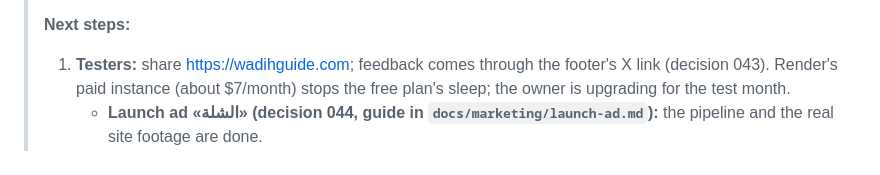
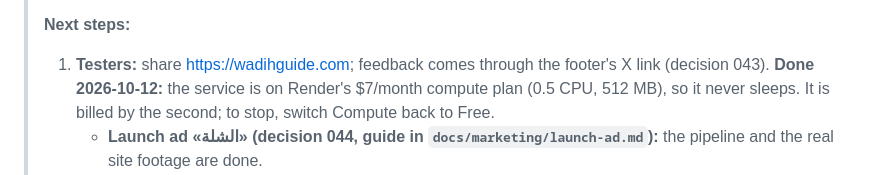
Before and after one commit to BINMAHFOUDSALAH/scholarship-guide, a Markdown page: docs/roadmap.md, the part around the change. Drawn GitHub-style.

Commit message:
Roadmap: Render on paid compute plan, no sleep

```diff
--- a/docs/roadmap.md
+++ b/docs/roadmap.md
@@ -14,7 +14,7 @@ Why each choice was made lives in [decisions.md](decisions.md).
 > 4. update the guide link and year everywhere it appears
 >
 > **Next steps:**
-> 1. **Testers:** share https://wadihguide.com; feedback comes through the footer's X link (decision 043). Render's paid instance (about $7/month) stops the free plan's sleep; the owner is upgrading for the test month.
+> 1. **Testers:** share https://wadihguide.com; feedback comes through the footer's X link (decision 043). **Done 2026-10-12:** the service is on Render's $7/month compute plan (0.5 CPU, 512 MB), so it never sleeps. It is billed by the second; to stop, switch Compute back to Free.
 >    - **Launch ad «الشلة» (decision 044, guide in `docs/marketing/launch-ad.md`):** the pipeline and the real site footage are done.
 >    - **Paused (2026-10-12): no budget for paid tools yet.** Missing: the 4 AI clips (the Higgsfield free plan has no credits or commercial use; Starter $19, or the Veo API ~$5) and the voices (the ElevenLabs free plan has no commercial licence; Starter $6).
 >    - A $0 route exists if wanted: the owner's own phone shots + the owner's own voice, or caption cards instead of AI shots.
```
